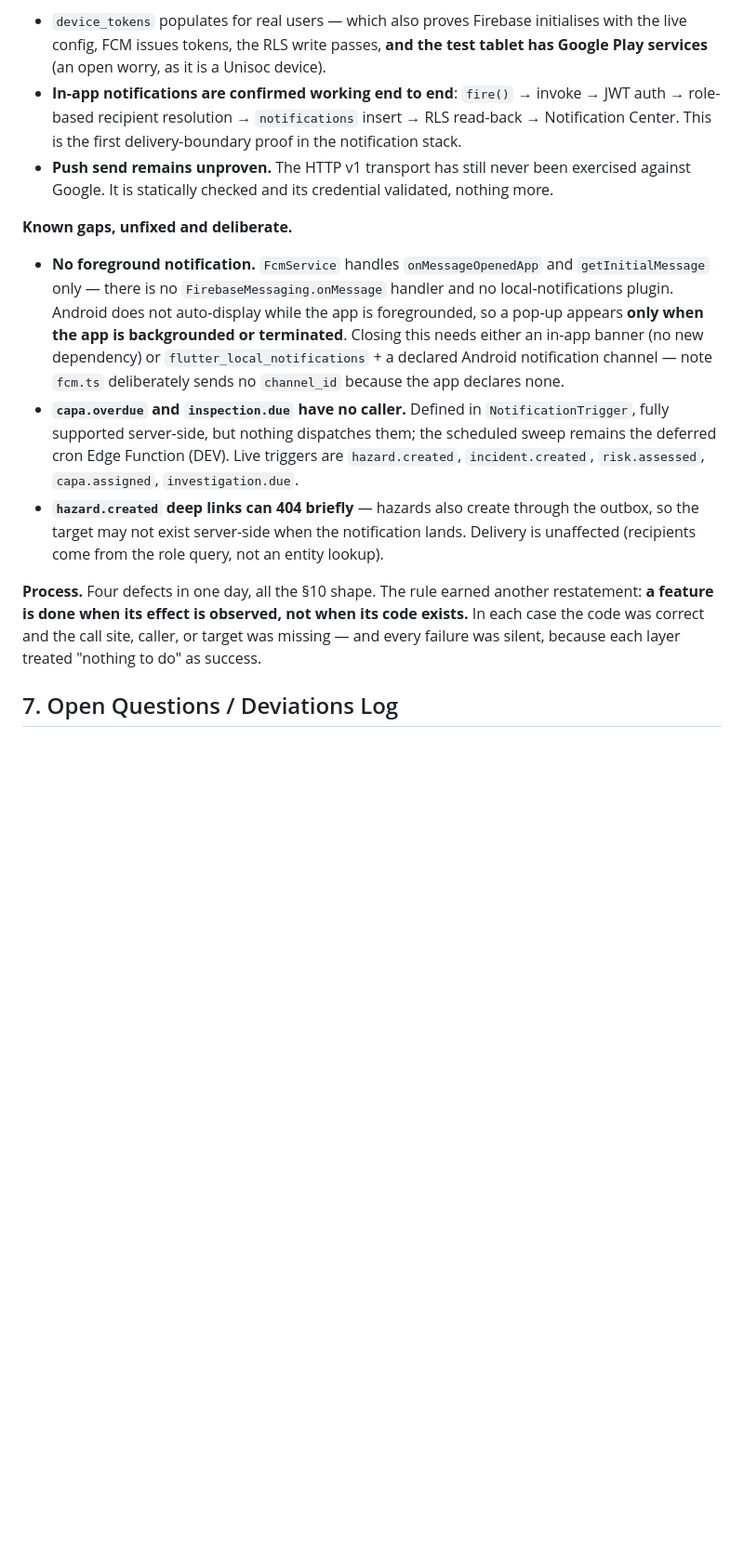
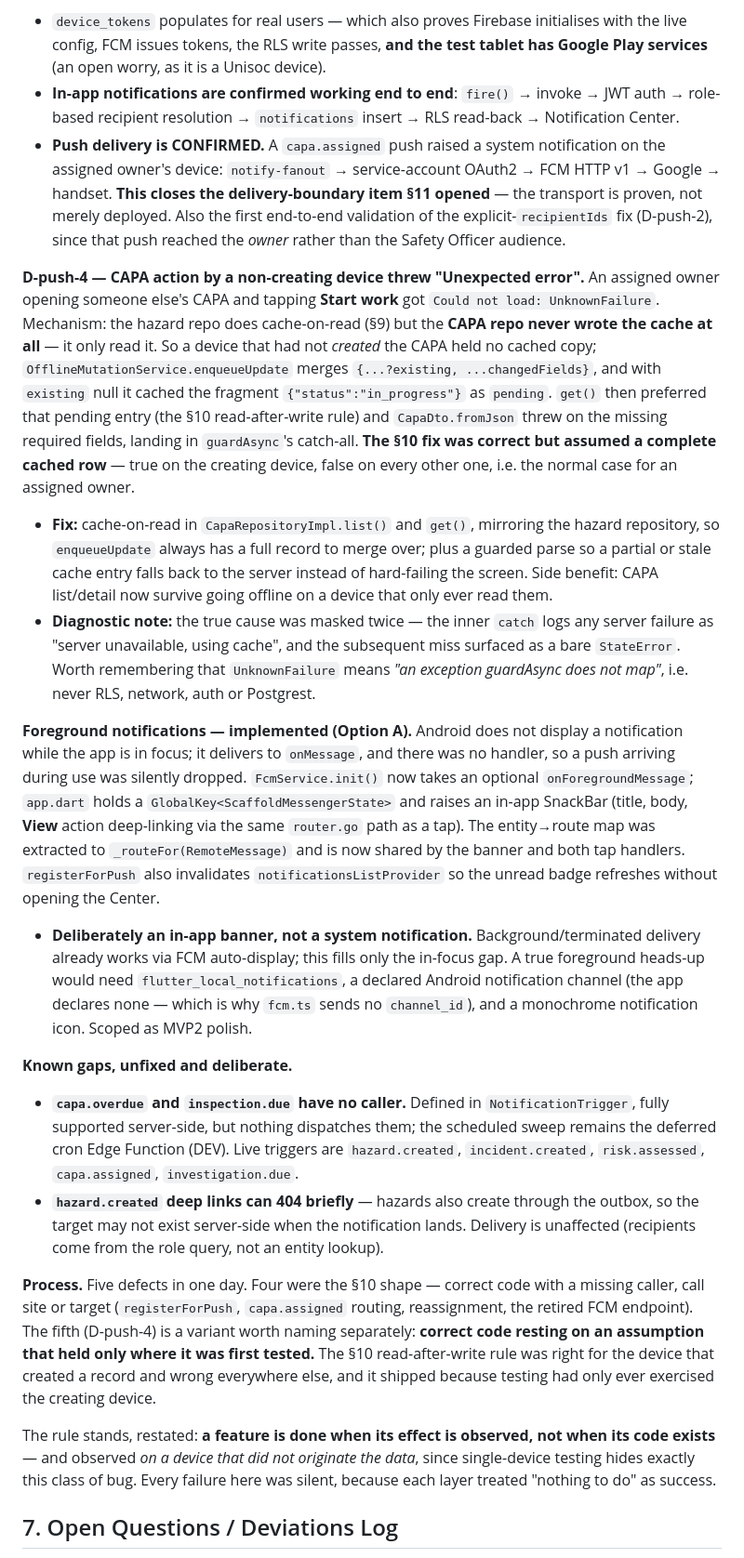
Before and after one commit to simonchuene/OHS_SHIELD_TRACKER_1.0, a Markdown page: DECISIONS_LEDGER.md, the part around the change. Shown at 93% size. Drawn GitHub-style; blank space fills up the shorter version.

Commit message:
Docs: push delivery confirmed; record the CAPA cache defect
Section 12 now records push delivery as CONFIRMED -- a capa.assigned push
raised a system notification on the owner's handset, closing the
delivery-boundary item section 11 opened, and incidentally validating the
explicit recipientIds fix by reaching the owner rather than the Safety Officer
audience.

Adds D-push-4 (the CAPA cache-on-read defect) and records the foreground banner
as implemented, with the reasoning for choosing a banner over a system
notification.

The process note now distinguishes two failure shapes: correct code with a
missing caller (four instances), and correct code resting on an assumption that
held only where it was first tested (D-push-4). Single-device testing hides the
second kind, so the rule gains a clause -- observe the effect on a device that
did not originate the data.

Co-Authored-By: Claude Opus 5 <noreply@anthropic.com>

```diff
--- a/DECISIONS_LEDGER.md
+++ b/DECISIONS_LEDGER.md
@@ -212,15 +212,23 @@ Continuing §11 on-device against the live backend. §11 fixed the *transport*;
 
 **Verified on-device (2026-08-15).**
 - `device_tokens` populates for real users — which also proves Firebase initialises with the live config, FCM issues tokens, the RLS write passes, **and the test tablet has Google Play services** (an open worry, as it is a Unisoc device).
-- **In-app notifications are confirmed working end to end**: `fire()` → invoke → JWT auth → role-based recipient resolution → `notifications` insert → RLS read-back → Notification Center. This is the first delivery-boundary proof in the notification stack.
-- **Push send remains unproven.** The HTTP v1 transport has still never been exercised against Google. It is statically checked and its credential validated, nothing more.
+- **In-app notifications are confirmed working end to end**: `fire()` → invoke → JWT auth → role-based recipient resolution → `notifications` insert → RLS read-back → Notification Center.
+- **Push delivery is CONFIRMED.** A `capa.assigned` push raised a system notification on the assigned owner's device: `notify-fanout` → service-account OAuth2 → FCM HTTP v1 → Google → handset. **This closes the delivery-boundary item §11 opened** — the transport is proven, not merely deployed. Also the first end-to-end validation of the explicit-`recipientIds` fix (D-push-2), since that push reached the *owner* rather than the Safety Officer audience.
+
+**D-push-4 — CAPA action by a non-creating device threw "Unexpected error".** An assigned owner opening someone else's CAPA and tapping **Start work** got `Could not load: UnknownFailure`. Mechanism: the hazard repo does cache-on-read (§9) but the **CAPA repo never wrote the cache at all** — it only read it. So a device that had not *created* the CAPA held no cached copy; `OfflineMutationService.enqueueUpdate` merges `{...?existing, ...changedFields}`, and with `existing` null it cached the fragment `{"status":"in_progress"}` as `pending`. `get()` then preferred that pending entry (the §10 read-after-write rule) and `CapaDto.fromJson` threw on the missing required fields, landing in `guardAsync`'s catch-all. **The §10 fix was correct but assumed a complete cached row** — true on the creating device, false on every other one, i.e. the normal case for an assigned owner.
+- **Fix:** cache-on-read in `CapaRepositoryImpl.list()` and `get()`, mirroring the hazard repository, so `enqueueUpdate` always has a full record to merge over; plus a guarded parse so a partial or stale cache entry falls back to the server instead of hard-failing the screen. Side benefit: CAPA list/detail now survive going offline on a device that only ever read them.
+- **Diagnostic note:** the true cause was masked twice — the inner `catch` logs any server failure as "server unavailable, using cache", and the subsequent miss surfaced as a bare `StateError`. Worth remembering that `UnknownFailure` means *"an exception guardAsync does not map"*, i.e. never RLS, network, auth or Postgrest.
+
+**Foreground notifications — implemented (Option A).** Android does not display a notification while the app is in focus; it delivers to `onMessage`, and there was no handler, so a push arriving during use was silently dropped. `FcmService.init()` now takes an optional `onForegroundMessage`; `app.dart` holds a `GlobalKey<ScaffoldMessengerState>` and raises an in-app SnackBar (title, body, **View** action deep-linking via the same `router.go` path as a tap). The entity→route map was extracted to `_routeFor(RemoteMessage)` and is now shared by the banner and both tap handlers. `registerForPush` also invalidates `notificationsListProvider` so the unread badge refreshes without opening the Center.
+- **Deliberately an in-app banner, not a system notification.** Background/terminated delivery already works via FCM auto-display; this fills only the in-focus gap. A true foreground heads-up would need `flutter_local_notifications`, a declared Android notification channel (the app declares none — which is why `fcm.ts` sends no `channel_id`), and a monochrome notification icon. Scoped as MVP2 polish.
 
 **Known gaps, unfixed and deliberate.**
-- **No foreground notification.** `FcmService` handles `onMessageOpenedApp` and `getInitialMessage` only — there is no `FirebaseMessaging.onMessage` handler and no local-notifications plugin. Android does not auto-display while the app is foregrounded, so a pop-up appears **only when the app is backgrounded or terminated**. Closing this needs either an in-app banner (no new dependency) or `flutter_local_notifications` + a declared Android notification channel — note `fcm.ts` deliberately sends no `channel_id` because the app declares none.
 - **`capa.overdue` and `inspection.due` have no caller.** Defined in `NotificationTrigger`, fully supported server-side, but nothing dispatches them; the scheduled sweep remains the deferred cron Edge Function (DEV). Live triggers are `hazard.created`, `incident.created`, `risk.assessed`, `capa.assigned`, `investigation.due`.
 - **`hazard.created` deep links can 404 briefly** — hazards also create through the outbox, so the target may not exist server-side when the notification lands. Delivery is unaffected (recipients come from the role query, not an entity lookup).
 
-**Process.** Four defects in one day, all the §10 shape. The rule earned another restatement: **a feature is done when its effect is observed, not when its code exists.** In each case the code was correct and the call site, caller, or target was missing — and every failure was silent, because each layer treated "nothing to do" as success.
+**Process.** Five defects in one day. Four were the §10 shape — correct code with a missing caller, call site or target (`registerForPush`, `capa.assigned` routing, reassignment, the retired FCM endpoint). The fifth (D-push-4) is a variant worth naming separately: **correct code resting on an assumption that held only where it was first tested.** The §10 read-after-write rule was right for the device that created a record and wrong everywhere else, and it shipped because testing had only ever exercised the creating device.
+
+The rule stands, restated: **a feature is done when its effect is observed, not when its code exists** — and observed *on a device that did not originate the data*, since single-device testing hides exactly this class of bug. Every failure here was silent, because each layer treated "nothing to do" as success.
 
 ## 7. Open Questions / Deviations Log
 - **OQ1:** Confirm `companies` table addition (D1) at Prompt 2A.
```
Also changed, not shown: MVP1_2.md (+1 -1 lines).
